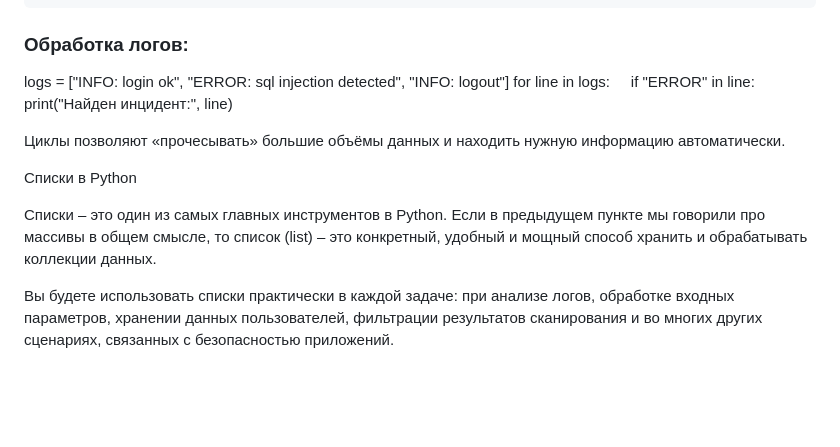
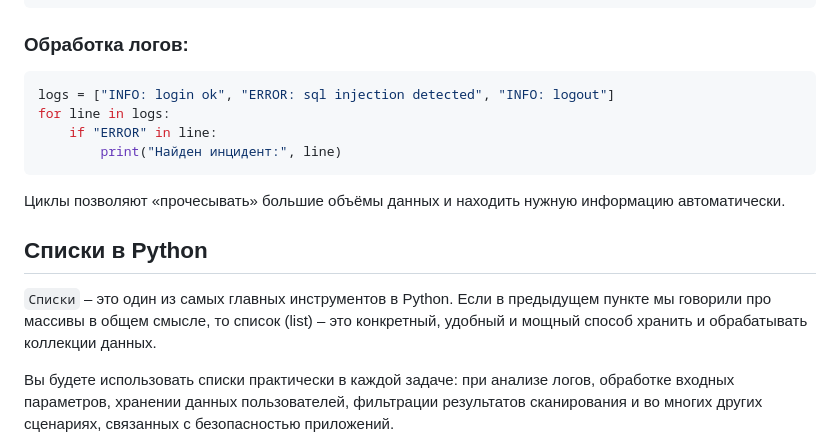
Before and after one commit to Elizarspbspb/AppSec, a Markdown page: AppSec/2/2.md, the part around the change. Rendered like a GitHub page; blank space fills up the shorter version.

Commit message:
Work commit

````diff
--- a/AppSec/2/2.md
+++ b/AppSec/2/2.md
@@ -404,23 +404,16 @@ while attempts > 0:
 ```
 
 ### Обработка логов:
-
+```python
 logs = ["INFO: login ok", "ERROR: sql injection detected", "INFO: logout"]
 for line in logs:
     if "ERROR" in line:
         print("Найден инцидент:", line)
-
+```
 Циклы позволяют «прочесывать» большие объёмы данных и находить нужную информацию автоматически.
 
-
-
-
-
-
-
-Списки в Python
-
-Списки – это один из самых главных инструментов в Python. Если в предыдущем пункте мы говорили про массивы в общем смысле, то список (list) – это конкретный, удобный и мощный способ хранить и обрабатывать коллекции данных.
+## Списки в Python
+`Списки` – это один из самых главных инструментов в Python. Если в предыдущем пункте мы говорили про массивы в общем смысле, то список (list) – это конкретный, удобный и мощный способ хранить и обрабатывать коллекции данных.
 
 Вы будете использовать списки практически в каждой задаче: при анализе логов, обработке входных параметров, хранении данных пользователей, фильтрации результатов сканирования и во многих других сценариях, связанных с безопасностью приложений.
 
````
